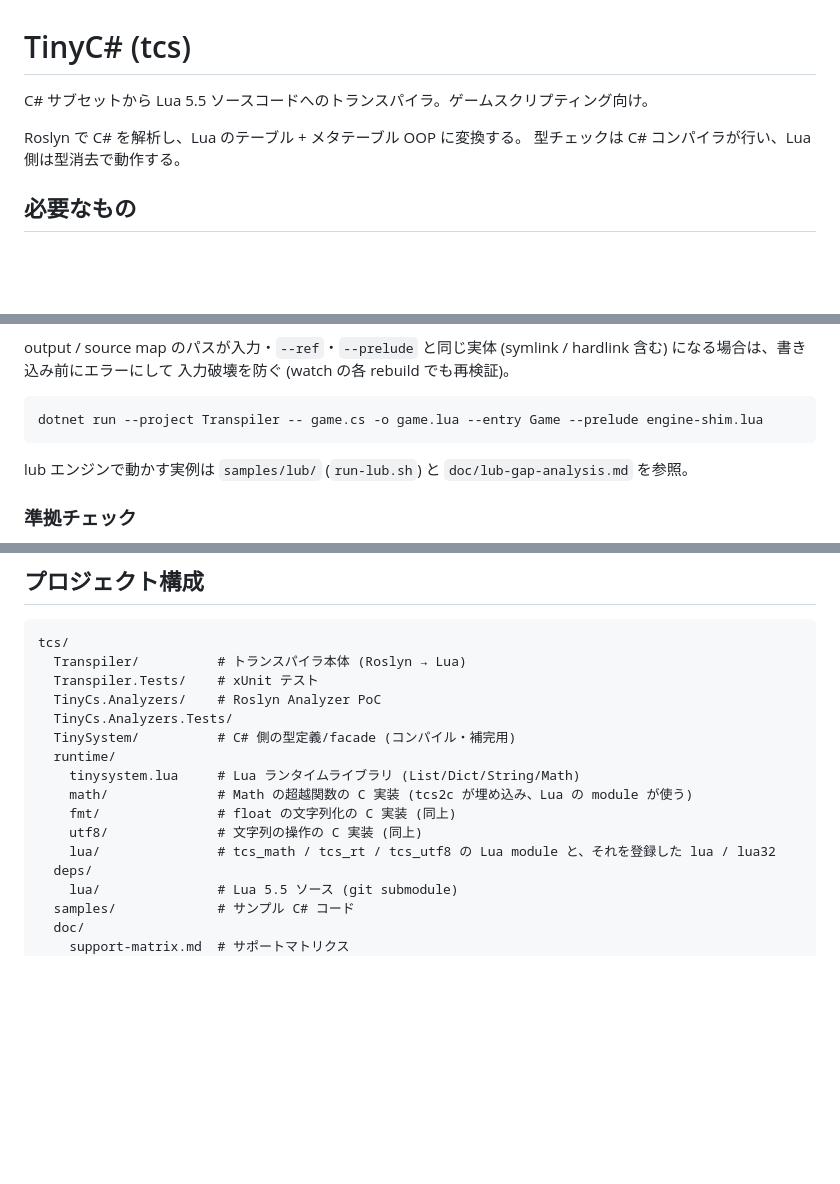
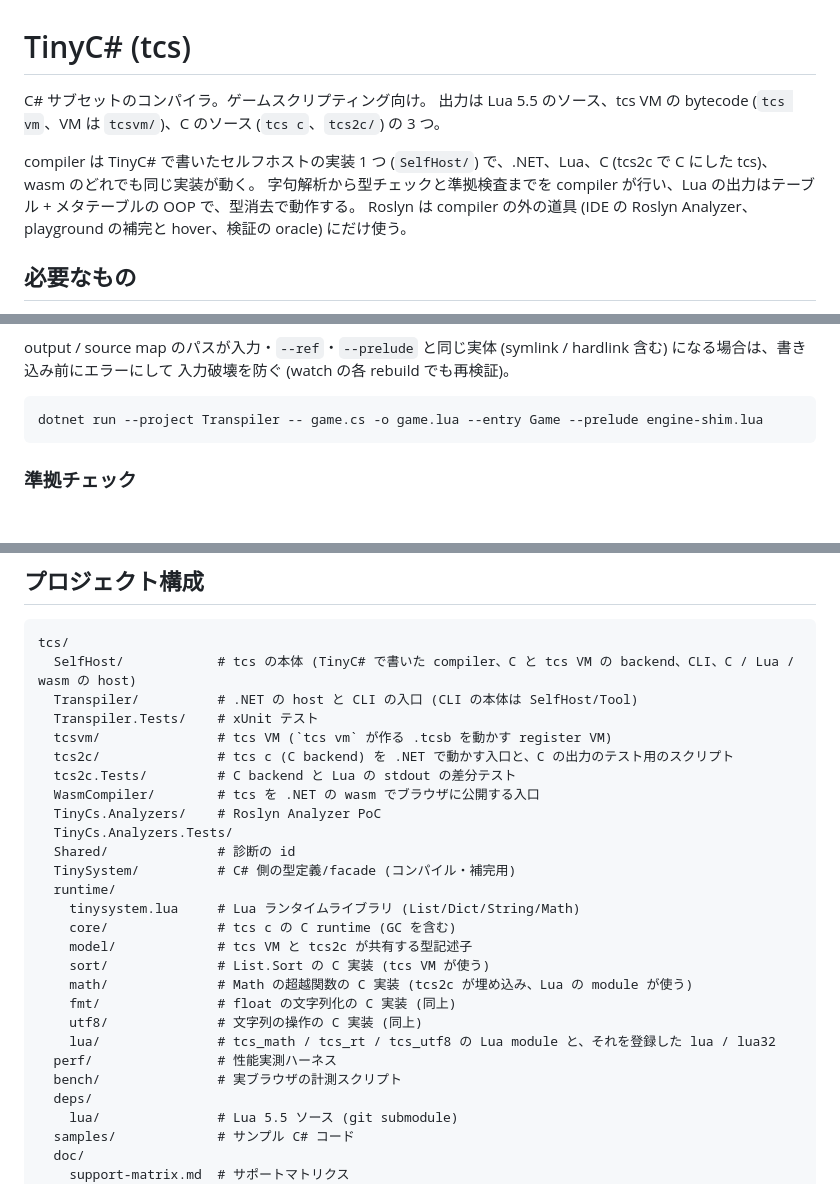
Before and after one commit to neguse/tcs, a Markdown page: README.md, 3 parts joined by grey strips. GitHub-like rendering; blank space fills up the shorter version.

Commit message:
docs: README、CLAUDE.md、セルフホスト設計の古い記述を今の構成に合わせる
README の概要と構成の図を、セルフホストの compiler 1 つと 3 つの出力 (Lua、tcs VM、C) の形に直す。
README の `--trace` の例を、この repo にある `samples/game.cs` にする。
README から、今の lub では動かない `samples/lub/` への案内を外す。
CLAUDE.md の lub の説明を、tcs を submodule として使い C# のゲームを tcs VM で動かすエンジンにする。
セルフホスト設計の Status を今の状態にし、§17.7 は当時の記録だと明記する。

Co-Authored-By: Claude Opus 5.5 <noreply@anthropic.com>
Claude-Session: https://claude.ai/code/session_01Bkc8zQjFWmFbiJgoXrbkmW

````diff
--- a/README.md
+++ b/README.md
@@ -1,9 +1,11 @@
 # TinyC# (tcs)
 
-C# サブセットから Lua 5.5 ソースコードへのトランスパイラ。ゲームスクリプティング向け。
+C# サブセットのコンパイラ。ゲームスクリプティング向け。
+出力は Lua 5.5 のソース、tcs VM の bytecode (`tcs vm`、VM は `tcsvm/`)、C のソース (`tcs c`、`tcs2c/`) の 3 つ。
 
-Roslyn で C# を解析し、Lua のテーブル + メタテーブル OOP に変換する。
-型チェックは C# コンパイラが行い、Lua 側は型消去で動作する。
+compiler は TinyC# で書いたセルフホストの実装 1 つ (`SelfHost/`) で、.NET、Lua、C (tcs2c で C にした tcs)、wasm のどれでも同じ実装が動く。
+字句解析から型チェックと準拠検査までを compiler が行い、Lua の出力はテーブル + メタテーブルの OOP で、型消去で動作する。
+Roslyn は compiler の外の道具 (IDE の Roslyn Analyzer、playground の補完と hover、検証の oracle) にだけ使う。
 
 ## 必要なもの
 
@@ -139,9 +141,6 @@ output / source map のパスが入力・`--ref`・`--prelude` と同じ実体
 dotnet run --project Transpiler -- game.cs -o game.lua --entry Game --prelude engine-shim.lua
 ```
 
-lub エンジンで動かす実例は `samples/lub/` (`run-lub.sh`) と
-`doc/lub-gap-analysis.md` を参照。
-
 ### 準拠チェック
 
 Lua を出力せず、C# compile error と TinyC# 準拠診断だけを返す。
@@ -352,17 +351,28 @@ List\<T\>, Queue\<T\>, HashSet\<T\>, Dictionary\<K,V\>, LINQ (`using TinySystem.
 
 ```
 tcs/
-  Transpiler/          # トランスパイラ本体 (Roslyn → Lua)
+  SelfHost/            # tcs の本体 (TinyC# で書いた compiler、C と tcs VM の backend、CLI、C / Lua / wasm の host)
+  Transpiler/          # .NET の host と CLI の入口 (CLI の本体は SelfHost/Tool)
   Transpiler.Tests/    # xUnit テスト
+  tcsvm/               # tcs VM (`tcs vm` が作る .tcsb を動かす register VM)
+  tcs2c/               # tcs c (C backend) を .NET で動かす入口と、C の出力のテスト用のスクリプト
+  tcs2c.Tests/         # C backend と Lua の stdout の差分テスト
+  WasmCompiler/        # tcs を .NET の wasm でブラウザに公開する入口
   TinyCs.Analyzers/    # Roslyn Analyzer PoC
   TinyCs.Analyzers.Tests/
+  Shared/              # 診断の id
   TinySystem/          # C# 側の型定義/facade (コンパイル・補完用)
   runtime/
     tinysystem.lua     # Lua ランタイムライブラリ (List/Dict/String/Math)
+    core/              # tcs c の C runtime (GC を含む)
+    model/             # tcs VM と tcs2c が共有する型記述子
+    sort/              # List.Sort の C 実装 (tcs VM が使う)
     math/              # Math の超越関数の C 実装 (tcs2c が埋め込み、Lua の module が使う)
     fmt/               # float の文字列化の C 実装 (同上)
     utf8/              # 文字列の操作の C 実装 (同上)
     lua/               # tcs_math / tcs_rt / tcs_utf8 の Lua module と、それを登録した lua / lua32
+  perf/                # 性能実測ハーネス
+  bench/               # 実ブラウザの計測スクリプト
   deps/
     lua/               # Lua 5.5 ソース (git submodule)
   samples/             # サンプル C# コード
````
Also changed, not shown: other parts of README.md (+1 -1 lines), CLAUDE.md (+1 -1 lines), doc/self-hosting-design.md (+3 -1 lines).
